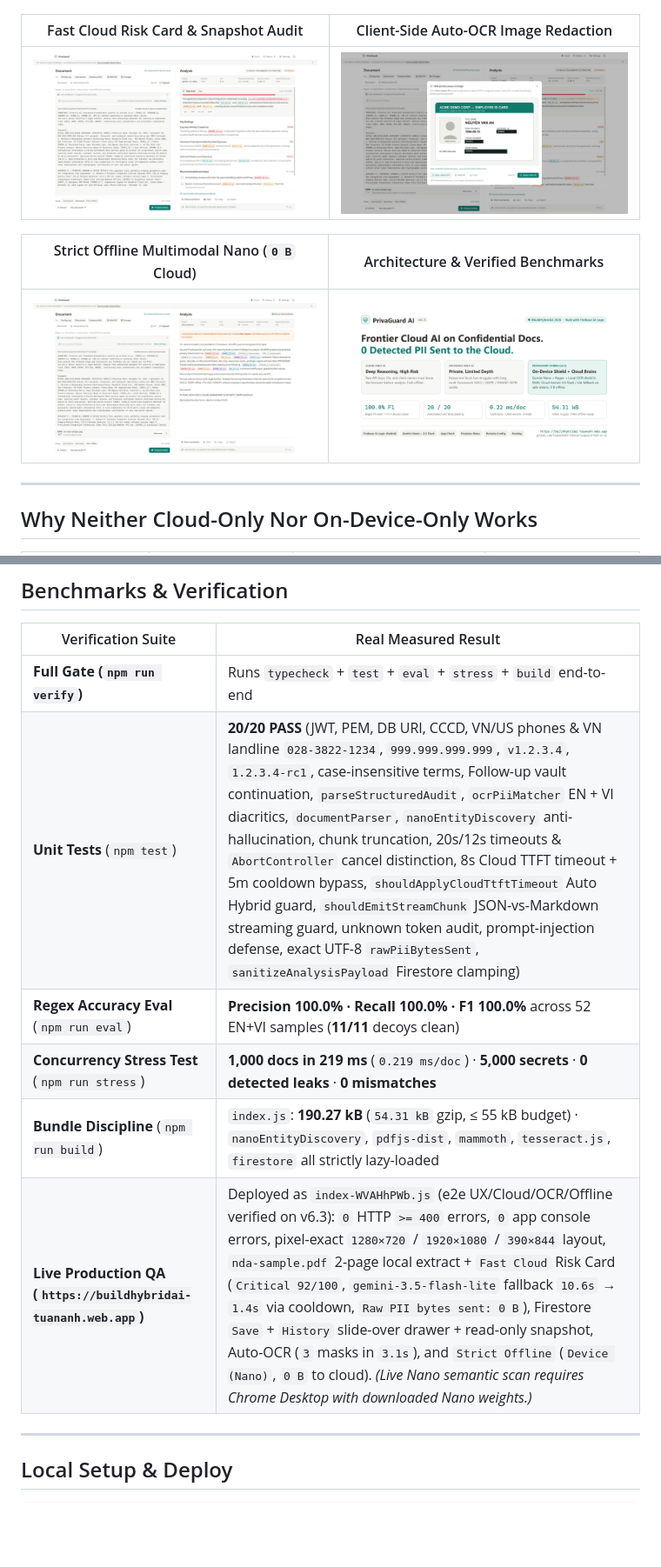
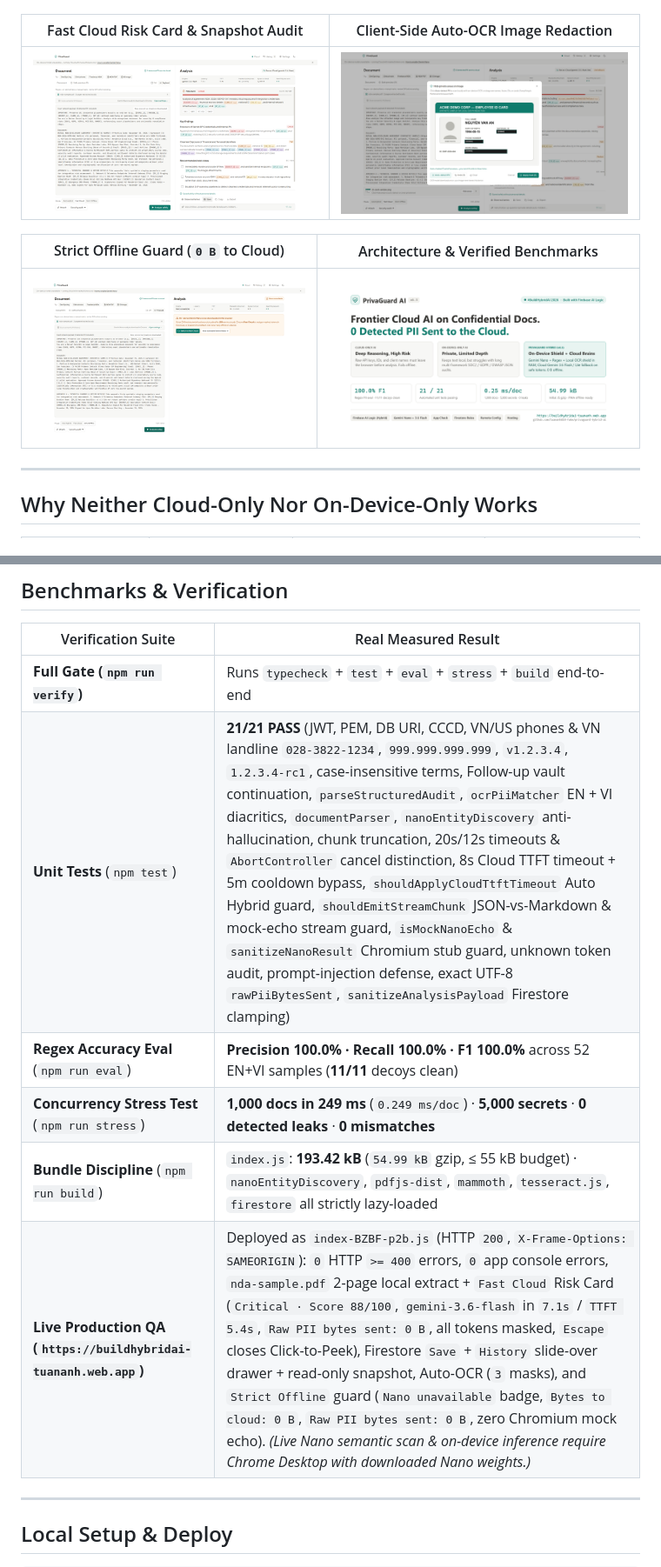
Before and after one commit to tuananh810-fake/privaguard-hybrid-ai, a Markdown page: README.md, 2 parts joined by grey strips. Shown at 87% size. Rendered like a GitHub page; pictures changed too: docs/screenshots/03-cloud-snapshot-audit.png, docs/screenshots/05-strict-offline-guard.png (added), docs/screenshots/05-strict-offline-nano.png (deleted); folded sections open; blank space fills up the shorter version.

Commit message:
fix: v6.3.1 hide Chromium Nano mock echo, honest Nano scan chip, masked-only audit screenshots

```diff
--- a/README.md
+++ b/README.md
@@ -22,9 +22,9 @@
 |---|---|
 | ![Cloud Snapshot Audit](docs/screenshots/03-cloud-snapshot-audit.png) | ![Auto-OCR ID Redaction](docs/screenshots/04-auto-ocr-id-redaction.png) |
 
-| Strict Offline Multimodal Nano (`0 B` Cloud) | Architecture & Verified Benchmarks |
+| Strict Offline Guard (`0 B` to Cloud) | Architecture & Verified Benchmarks |
 |---|---|
-| ![Strict Offline Nano](docs/screenshots/05-strict-offline-nano.png) | ![Architecture & Metrics](docs/screenshots/06-architecture-metrics-slide.png) |
+| ![Strict Offline Guard](docs/screenshots/05-strict-offline-guard.png) | ![Architecture & Metrics](docs/screenshots/06-architecture-metrics-slide.png) |
 
 </details>
 
@@ -128,11 +128,11 @@ Measured by `npm run eval` (`node scripts/eval-pii.ts`) across **52 synthetic EN
 | Verification Suite | Real Measured Result |
 |---|---|
 | **Full Gate (`npm run verify`)** | Runs `typecheck` + `test` + `eval` + `stress` + `build` end-to-end |
-| **Unit Tests** (`npm test`) | **20/20 PASS** (JWT, PEM, DB URI, CCCD, VN/US phones & VN landline `028-3822-1234`, `999.999.999.999`, `v1.2.3.4`, `1.2.3.4-rc1`, case-insensitive terms, Follow-up vault continuation, `parseStructuredAudit`, `ocrPiiMatcher` EN + VI diacritics, `documentParser`, `nanoEntityDiscovery` anti-hallucination, chunk truncation, 20s/12s timeouts & `AbortController` cancel distinction, 8s Cloud TTFT timeout + 5m cooldown bypass, `shouldApplyCloudTtftTimeout` Auto Hybrid guard, `shouldEmitStreamChunk` JSON-vs-Markdown streaming guard, unknown token audit, prompt-injection defense, exact UTF-8 `rawPiiBytesSent`, `sanitizeAnalysisPayload` Firestore clamping) |
+| **Unit Tests** (`npm test`) | **21/21 PASS** (JWT, PEM, DB URI, CCCD, VN/US phones & VN landline `028-3822-1234`, `999.999.999.999`, `v1.2.3.4`, `1.2.3.4-rc1`, case-insensitive terms, Follow-up vault continuation, `parseStructuredAudit`, `ocrPiiMatcher` EN + VI diacritics, `documentParser`, `nanoEntityDiscovery` anti-hallucination, chunk truncation, 20s/12s timeouts & `AbortController` cancel distinction, 8s Cloud TTFT timeout + 5m cooldown bypass, `shouldApplyCloudTtftTimeout` Auto Hybrid guard, `shouldEmitStreamChunk` JSON-vs-Markdown & mock-echo stream guard, `isMockNanoEcho` & `sanitizeNanoResult` Chromium stub guard, unknown token audit, prompt-injection defense, exact UTF-8 `rawPiiBytesSent`, `sanitizeAnalysisPayload` Firestore clamping) |
 | **Regex Accuracy Eval** (`npm run eval`) | **Precision 100.0% · Recall 100.0% · F1 100.0%** across 52 EN+VI samples (**11/11** decoys clean) |
-| **Concurrency Stress Test** (`npm run stress`) | **1,000 docs in 219 ms** (`0.219 ms/doc`) · **5,000 secrets** · **0 detected leaks** · **0 mismatches** |
-| **Bundle Discipline** (`npm run build`) | `index.js`: **190.27 kB** (`54.31 kB` gzip, ≤ 55 kB budget) · `nanoEntityDiscovery`, `pdfjs-dist`, `mammoth`, `tesseract.js`, `firestore` all strictly lazy-loaded |
-| **Live Production QA (`https://buildhybridai-tuananh.web.app`)** | Deployed as `index-WVAHhPWb.js` (e2e UX/Cloud/OCR/Offline verified on v6.3): `0` HTTP `>= 400` errors, `0` app console errors, pixel-exact `1280×720` / `1920×1080` / `390×844` layout, `nda-sample.pdf` 2-page local extract + `Fast Cloud` Risk Card (`Critical 92/100`, `gemini-3.5-flash-lite` fallback `10.6s` → `1.4s` via cooldown, `Raw PII bytes sent: 0 B`), Firestore `Save` + `History` slide-over drawer + read-only snapshot, Auto-OCR (`3` masks in `3.1s`), and `Strict Offline` (`Device (Nano)`, `0 B` to cloud). *(Live Nano semantic scan requires Chrome Desktop with downloaded Nano weights.)* |
+| **Concurrency Stress Test** (`npm run stress`) | **1,000 docs in 249 ms** (`0.249 ms/doc`) · **5,000 secrets** · **0 detected leaks** · **0 mismatches** |
+| **Bundle Discipline** (`npm run build`) | `index.js`: **193.42 kB** (`54.99 kB` gzip, ≤ 55 kB budget) · `nanoEntityDiscovery`, `pdfjs-dist`, `mammoth`, `tesseract.js`, `firestore` all strictly lazy-loaded |
+| **Live Production QA (`https://buildhybridai-tuananh.web.app`)** | Deployed as `index-BZBF-p2b.js` (HTTP `200`, `X-Frame-Options: SAMEORIGIN`): `0` HTTP `>= 400` errors, `0` app console errors, `nda-sample.pdf` 2-page local extract + `Fast Cloud` Risk Card (`Critical · Score 88/100`, `gemini-3.6-flash` in `7.1s` / `TTFT 5.4s`, `Raw PII bytes sent: 0 B`, all tokens masked, `Escape` closes Click-to-Peek), Firestore `Save` + `History` slide-over drawer + read-only snapshot, Auto-OCR (`3` masks), and `Strict Offline` guard (`Nano unavailable` badge, `Bytes to cloud: 0 B`, `Raw PII bytes sent: 0 B`, zero Chromium mock echo). *(Live Nano semantic scan & on-device inference require Chrome Desktop with downloaded Nano weights.)* |
 
 ---
 
```
Also changed, not shown: other parts of README.md (+2 -2 lines), DEVPOST_SUBMISSION.md (+7 -7 lines), docs/USER_GUIDE.md (+1 -1 lines), docs/privaguard-demo.gif, docs/screenshots/02-payload-zero-pii.png, 7 other files.
